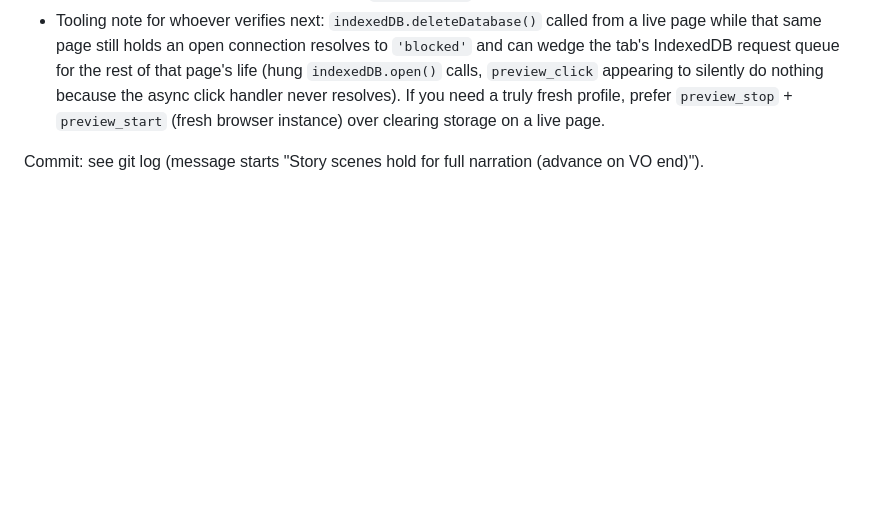
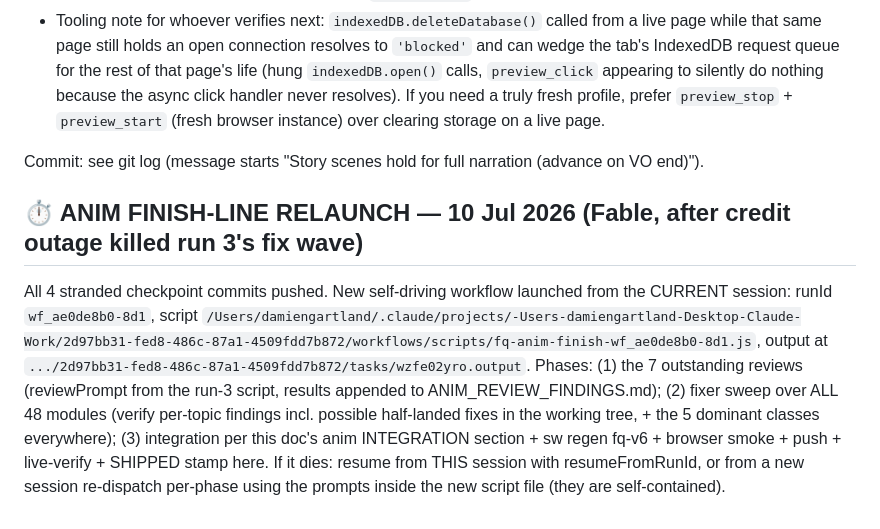
Before and after one commit to dgaj-g/fart-quest, a Markdown page: docs/HANDOFF_FABLE_TO_OPUS.md, the part around the change. GitHub-like rendering; blank space fills up the shorter version.

Commit message:
Handoff: anim finish-line relaunch logged
Co-Authored-By: Claude Fable 5 <noreply@anthropic.com>

```diff
--- a/docs/HANDOFF_FABLE_TO_OPUS.md
+++ b/docs/HANDOFF_FABLE_TO_OPUS.md
@@ -166,3 +166,6 @@ Damien reported: every story scene cut his recorded narration off — `story.js`
 - Tooling note for whoever verifies next: `indexedDB.deleteDatabase()` called from a live page while that same page still holds an open connection resolves to `'blocked'` and can wedge the tab's IndexedDB request queue for the rest of that page's life (hung `indexedDB.open()` calls, `preview_click` appearing to silently do nothing because the async click handler never resolves). If you need a truly fresh profile, prefer `preview_stop` + `preview_start` (fresh browser instance) over clearing storage on a live page.
 
 Commit: see git log (message starts "Story scenes hold for full narration (advance on VO end)").
+
+## ⏱ ANIM FINISH-LINE RELAUNCH — 10 Jul 2026 (Fable, after credit outage killed run 3's fix wave)
+All 4 stranded checkpoint commits pushed. New self-driving workflow launched from the CURRENT session: runId `wf_ae0de8b0-8d1`, script `/Users/damiengartland/.claude/projects/-Users-damiengartland-Desktop-Claude-Work/2d97bb31-fed8-486c-87a1-4509fdd7b872/workflows/scripts/fq-anim-finish-wf_ae0de8b0-8d1.js`, output at `.../2d97bb31-fed8-486c-87a1-4509fdd7b872/tasks/wzfe02yro.output`. Phases: (1) the 7 outstanding reviews (reviewPrompt from the run-3 script, results appended to ANIM_REVIEW_FINDINGS.md); (2) fixer sweep over ALL 48 modules (verify per-topic findings incl. possible half-landed fixes in the working tree, + the 5 dominant classes everywhere); (3) integration per this doc's anim INTEGRATION section + sw regen fq-v6 + browser smoke + push + live-verify + SHIPPED stamp here. If it dies: resume from THIS session with resumeFromRunId, or from a new session re-dispatch per-phase using the prompts inside the new script file (they are self-contained).
```
